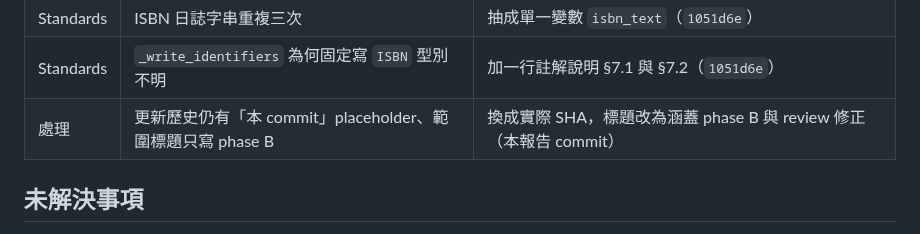
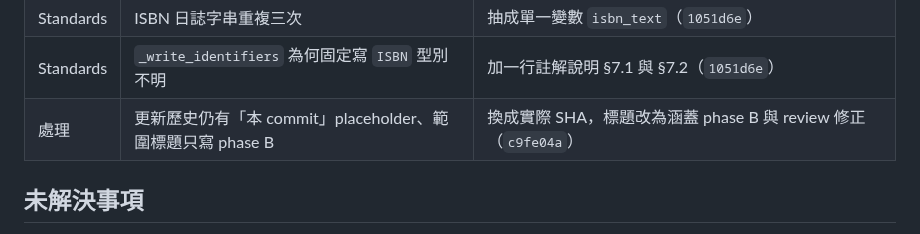
Before and after one commit to Arthur801/Book-Finder, a Markdown page: Docs/Implementation-Report/issue-116-multi-source-crawler.md, the part around the change. Drawn GitHub-style.

Commit message:
docs(crawler): use the real SHA for the report row in the review table
Co-Authored-By: Claude Opus 5.5 <noreply@anthropic.com>

```diff
--- a/Docs/Implementation-Report/issue-116-multi-source-crawler.md
+++ b/Docs/Implementation-Report/issue-116-multi-source-crawler.md
@@ -95,7 +95,7 @@
 | Standards | `PROVIDER` 在 cli、db 各定義一次 | 只在 `models.py` 定義，其他模組匯入（`1051d6e`） |
 | Standards | ISBN 日誌字串重複三次 | 抽成單一變數 `isbn_text`（`1051d6e`） |
 | Standards | `_write_identifiers` 為何固定寫 `ISBN` 型別不明 | 加一行註解說明 §7.1 與 §7.2（`1051d6e`） |
-| 處理 | 更新歷史仍有「本 commit」placeholder、範圍標題只寫 phase B | 換成實際 SHA，標題改為涵蓋 phase B 與 review 修正（本報告 commit） |
+| 處理 | 更新歷史仍有「本 commit」placeholder、範圍標題只寫 phase B | 換成實際 SHA，標題改為涵蓋 phase B 與 review 修正（`c9fe04a`） |
 
 ## 未解決事項
 
```
